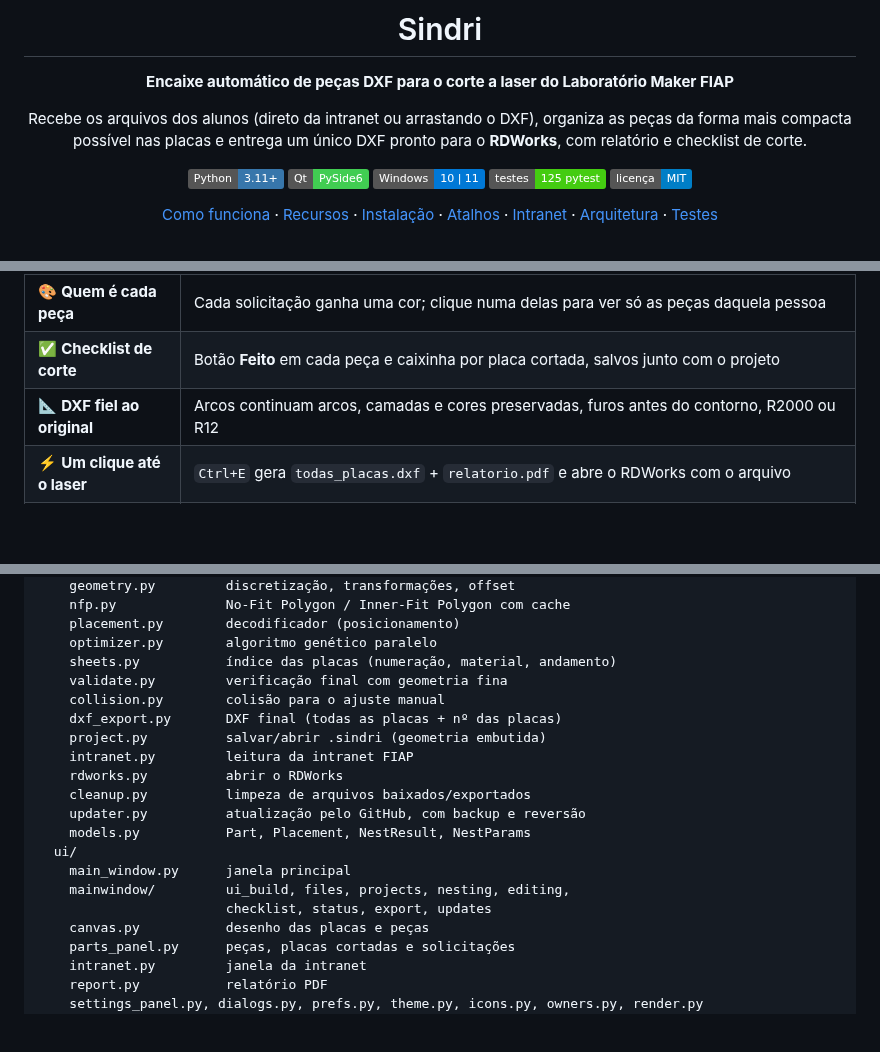
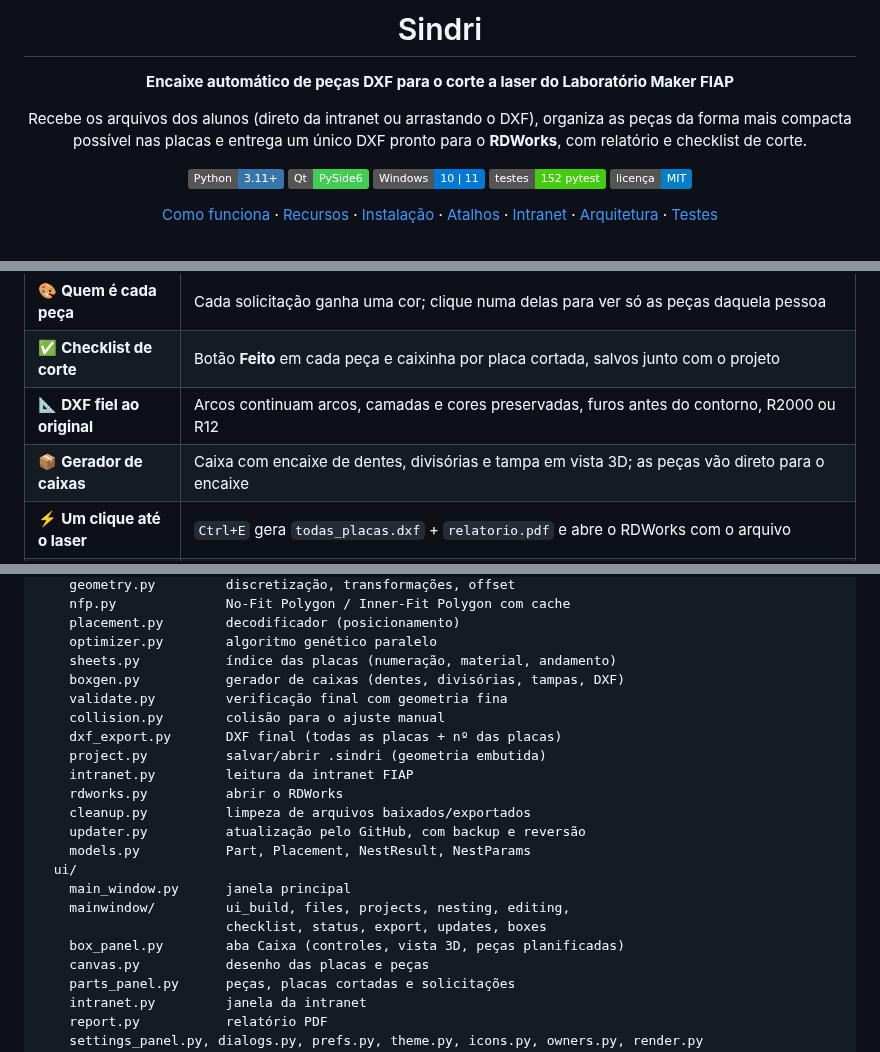
Before and after one commit to Muzashii/Sindri, a Markdown page: README.md, 3 parts joined by grey strips. GitHub-like rendering; folded sections open; badges without logos; blank space fills up the shorter version.

```diff
--- a/README.md
+++ b/README.md
@@ -12,7 +12,7 @@ compacta possível nas placas e entrega um único DXF pronto para o **RDWorks**,
 ![Python](https://img.shields.io/badge/Python-3.11+-3776AB?logo=python&logoColor=white)
 ![PySide6](https://img.shields.io/badge/Qt-PySide6-41CD52?logo=qt&logoColor=white)
 ![Windows](https://img.shields.io/badge/Windows-10%20%7C%2011-0078D6?logo=windows&logoColor=white)
-![Testes](https://img.shields.io/badge/testes-125%20pytest-success)
+![Testes](https://img.shields.io/badge/testes-152%20pytest-success)
 ![Licença](https://img.shields.io/badge/licen%C3%A7a-MIT-blue)
 
 [Como funciona](#-como-funciona) · [Recursos](#-recursos) · [Instalação](#-instalação-windows) ·
@@ -37,6 +37,7 @@ compacta possível nas placas e entrega um único DXF pronto para o **RDWorks**,
 | 🎨 **Quem é cada peça** | Cada solicitação ganha uma cor; clique numa delas para ver só as peças daquela pessoa |
 | ✅ **Checklist de corte** | Botão **Feito** em cada peça e caixinha por placa cortada, salvos junto com o projeto |
 | 📐 **DXF fiel ao original** | Arcos continuam arcos, camadas e cores preservadas, furos antes do contorno, R2000 ou R12 |
+| 📦 **Gerador de caixas** | Caixa com encaixe de dentes, divisórias e tampa em vista 3D; as peças vão direto para o encaixe |
 | ⚡ **Um clique até o laser** | `Ctrl+E` gera `todas_placas.dxf` + `relatorio.pdf` e abre o RDWorks com o arquivo |
 | 🔄 **Sempre atualizado** | Ao abrir, procura versão nova aqui no GitHub e se atualiza com backup |
 
@@ -290,6 +317,7 @@ app/
     placement.py        decodificador (posicionamento)
     optimizer.py        algoritmo genético paralelo
     sheets.py           índice das placas (numeração, material, andamento)
+    boxgen.py           gerador de caixas (dentes, divisórias, tampas, DXF)
     validate.py         verificação final com geometria fina
     collision.py        colisão para o ajuste manual
     dxf_export.py       DXF final (todas as placas + nº das placas)
@@ -302,7 +330,8 @@ app/
   ui/
     main_window.py      janela principal
     mainwindow/         ui_build, files, projects, nesting, editing,
-                        checklist, status, export, updates
+                        checklist, status, export, updates, boxes
+    box_panel.py        aba Caixa (controles, vista 3D, peças planificadas)
     canvas.py           desenho das placas e peças
     parts_panel.py      peças, placas cortadas e solicitações
     intranet.py         janela da intranet
```
Also changed, not shown: other parts of README.md (+30 -3 lines), DECISIONS.md (+17 -0 lines), docs/tela_caixa.png (added), 7 other files.
